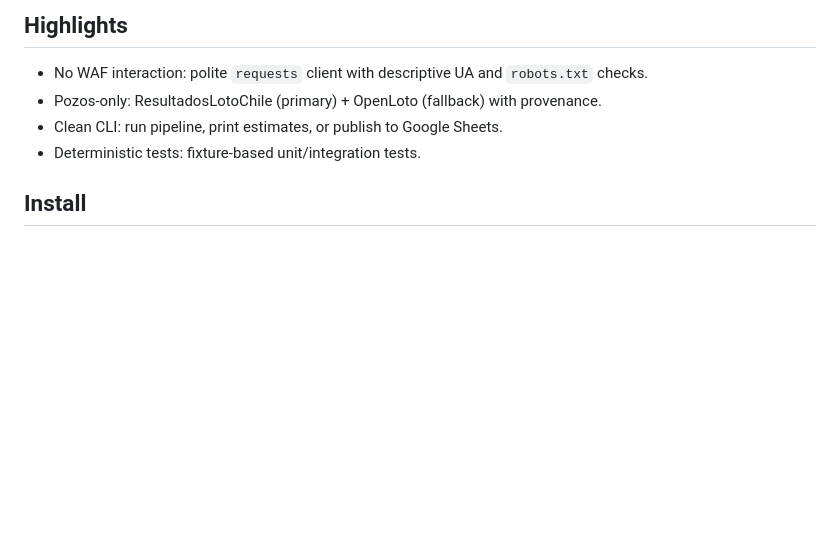
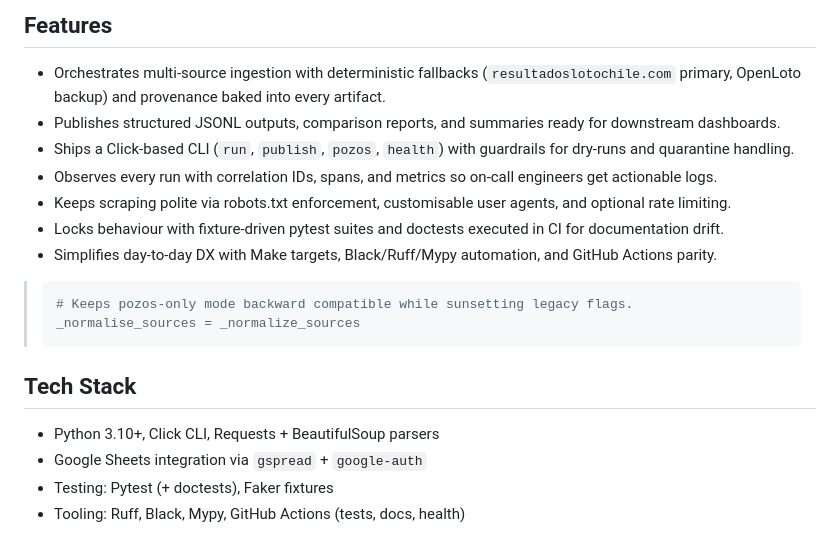
Before and after one commit to cortega26/polla, a Markdown page: README.md, the part around the change printed below. GitHub-like rendering; blank space fills up the shorter version.

````diff
--- a/README.md
+++ b/README.md
@@ -12,10 +6,21 @@ Aggregates the próximo pozo (jackpot estimates) for Loto Chile from community s
 
-## Highlights
+## Features
+- Orchestrates multi-source ingestion with deterministic fallbacks (`resultadoslotochile.com` primary, OpenLoto backup) and provenance baked into every artifact.
+- Publishes structured JSONL outputs, comparison reports, and summaries ready for downstream dashboards.
+- Ships a Click-based CLI (`run`, `publish`, `pozos`, `health`) with guardrails for dry-runs and quarantine handling.
+- Observes every run with correlation IDs, spans, and metrics so on-call engineers get actionable logs.
+- Keeps scraping polite via robots.txt enforcement, customisable user agents, and optional rate limiting.
+- Locks behaviour with fixture-driven pytest suites and doctests executed in CI for documentation drift.
+- Simplifies day-to-day DX with Make targets, Black/Ruff/Mypy automation, and GitHub Actions parity.
 
-- No WAF interaction: polite `requests` client with descriptive UA and `robots.txt` checks.
-- Pozos‑only: ResultadosLotoChile (primary) + OpenLoto (fallback) with provenance.
-- Clean CLI: run pipeline, print estimates, or publish to Google Sheets.
-- Deterministic tests: fixture‑based unit/integration tests.
+> ```python
+> # Keeps pozos-only mode backward compatible while sunsetting legacy flags.
+> _normalise_sources = _normalize_sources
+> ```
 
-## Install
+## Tech Stack
+- Python 3.10+, Click CLI, Requests + BeautifulSoup parsers
+- Google Sheets integration via `gspread` + `google-auth`
+- Testing: Pytest (+ doctests), Faker fixtures
+- Tooling: Ruff, Black, Mypy, GitHub Actions (tests, docs, health)
 
````
Also changed, not shown: other parts of README.md (+82 -106 lines).
